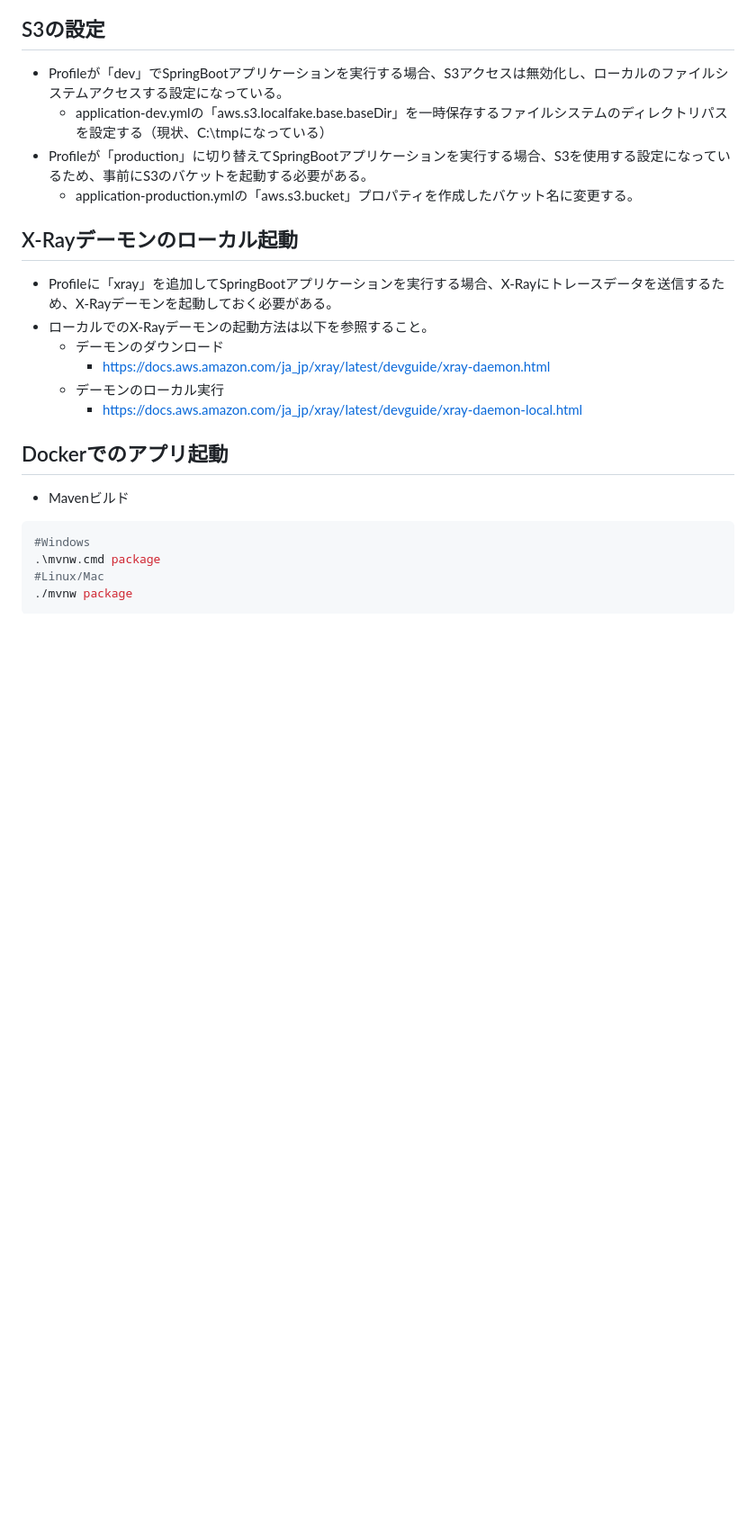
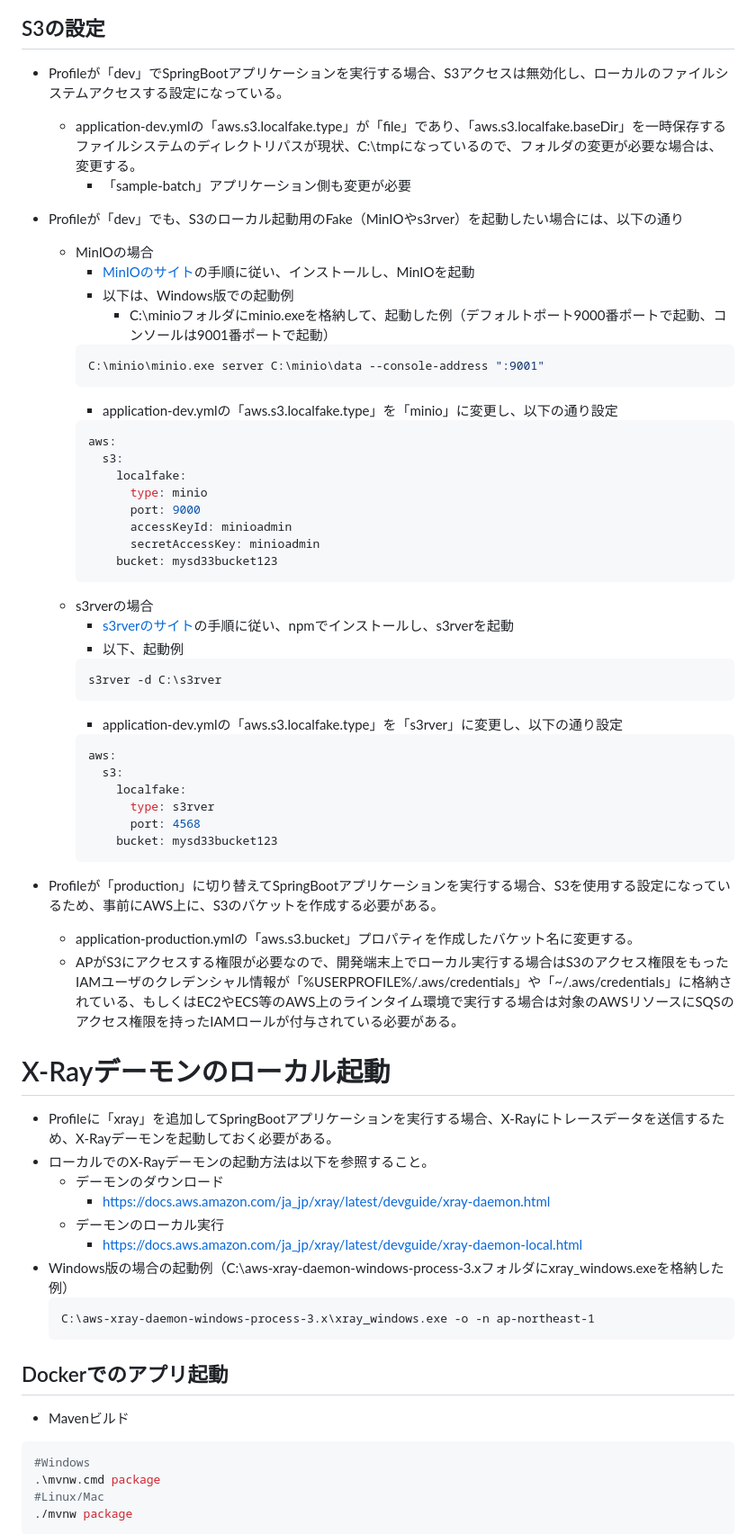
Before and after one commit to mysd33/sample-bff, a Markdown page: README.md, the part around one of its changes. Shown at 90% size. GitHub-like rendering; blank space fills up the shorter version.

Commit message:
READMEの修正

````diff
--- a/README.md
+++ b/README.md
@@ -112,16 +123,57 @@ postgres> CREATE DATABASE testdb;
 ## S3の設定
 * Profileが「dev」でSpringBootアプリケーションを実行する場合、S3アクセスは無効化し、ローカルのファイルシステムアクセスする設定になっている。
-    * application-dev.ymlの「aws.s3.localfake.base.baseDir」を一時保存するファイルシステムのディレクトリパスを設定する（現状、C:\tmpになっている）
-* Profileが「production」に切り替えてSpringBootアプリケーションを実行する場合、S3を使用する設定になっているため、事前にS3のバケットを起動する必要がある。
+    * application-dev.ymlの「aws.s3.localfake.type」が「file」であり、「aws.s3.localfake.baseDir」を一時保存するファイルシステムのディレクトリパスが現状、C:\tmpになっているので、フォルダの変更が必要な場合は、変更する。
+        * 「sample-batch」アプリケーション側も変更が必要
+* Profileが「dev」でも、S3のローカル起動用のFake（MinIOやs3rver）を起動したい場合には、以下の通り
+    * MinIOの場合
+        * [MinIOのサイト](https://min.io/download#/windows)の手順に従い、インストールし、MinIOを起動
+        * 以下は、Windows版での起動例
+            * C:\minioフォルダにminio.exeを格納して、起動した例（デフォルトポート9000番ポートで起動、コンソールは9001番ポートで起動）
+        ```sh
+        C:\minio\minio.exe server C:\minio\data --console-address ":9001"
+        ```
+        *  application-dev.ymlの「aws.s3.localfake.type」を「minio」に変更し、以下の通り設定
+        ```yaml
+        aws:
+          s3:
+            localfake:
+              type: minio
+              port: 9000
+              accessKeyId: minioadmin
+              secretAccessKey: minioadmin
+            bucket: mysd33bucket123
+        ```
+    * s3rverの場合
+        * [s3rverのサイト](https://github.com/jamhall/s3rver)の手順に従い、npmでインストールし、s3rverを起動
+        * 以下、起動例
+        ```
+        s3rver -d C:\s3rver
+        ```
+        *  application-dev.ymlの「aws.s3.localfake.type」を「s3rver」に変更し、以下の通り設定
+        ```yaml
+        aws:
+          s3:
+            localfake:
+              type: s3rver
+              port: 4568
+            bucket: mysd33bucket123
+        ```
+
+* Profileが「production」に切り替えてSpringBootアプリケーションを実行する場合、S3を使用する設定になっているため、事前にAWS上に、S3のバケットを作成する必要がある。
     * application-production.ymlの「aws.s3.bucket」プロパティを作成したバケット名に変更する。
+    * APがS3にアクセスする権限が必要なので、開発端末上でローカル実行する場合はS3のアクセス権限をもったIAMユーザのクレデンシャル情報が「%USERPROFILE%/.aws/credentials」や「~/.aws/credentials」に格納されている、もしくはEC2やECS等のAWS上のラインタイム環境で実行する場合は対象のAWSリソースにSQSのアクセス権限を持ったIAMロールが付与されている必要がある。
 
-## X-Rayデーモンのローカル起動
+# X-Rayデーモンのローカル起動
 * Profileに「xray」を追加してSpringBootアプリケーションを実行する場合、X-Rayにトレースデータを送信するため、X-Rayデーモンを起動しておく必要がある。
 * ローカルでのX-Rayデーモンの起動方法は以下を参照すること。
     * デーモンのダウンロード
         * https://docs.aws.amazon.com/ja_jp/xray/latest/devguide/xray-daemon.html
     * デーモンのローカル実行
         * https://docs.aws.amazon.com/ja_jp/xray/latest/devguide/xray-daemon-local.html
+* Windows版の場合の起動例（C:\aws-xray-daemon-windows-process-3.xフォルダにxray_windows.exeを格納した例）
+    ```
+    C:\aws-xray-daemon-windows-process-3.x\xray_windows.exe -o -n ap-northeast-1
+    ```
 
 ## Dockerでのアプリ起動
 * Mavenビルド
````
Also changed, not shown: other parts of README.md (+15 -4 lines).
